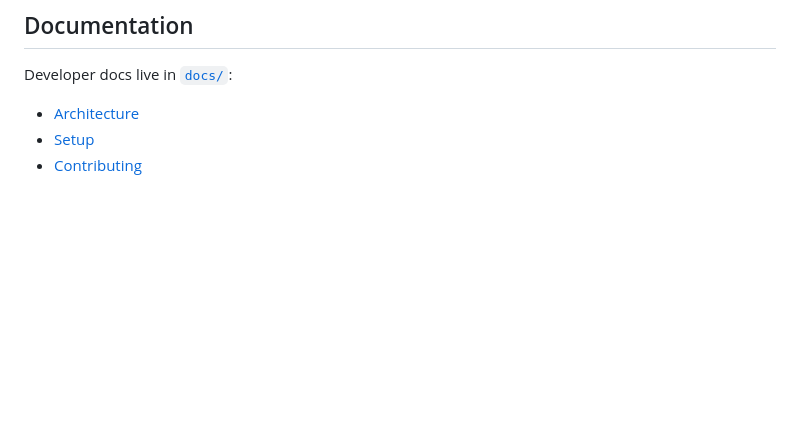
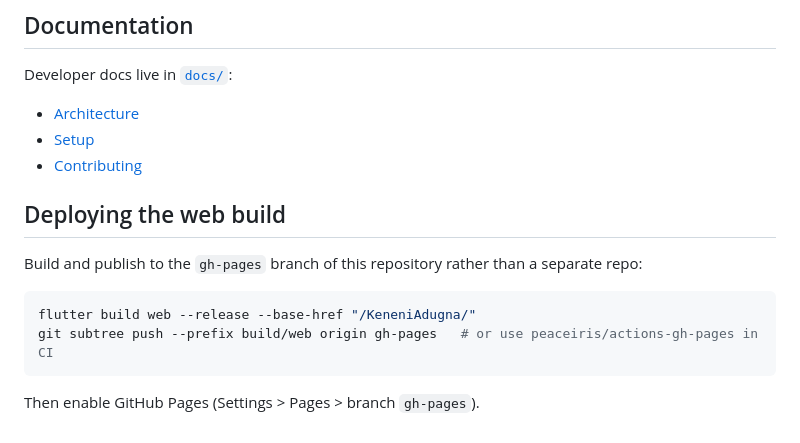
Before and after one commit to Lib1221/KeneniAdugna, a Markdown page: README.md, the part around the change. GitHub-like rendering; blank space fills up the shorter version.

Commit message:
docs: explain gh-pages deployment for the web build

````diff
--- a/README.md
+++ b/README.md
@@ -129,3 +129,14 @@ Developer docs live in [`docs/`](docs/):
 - [Architecture](docs/ARCHITECTURE.md)
 - [Setup](docs/SETUP.md)
 - [Contributing](docs/CONTRIBUTING.md)
+
+## Deploying the web build
+
+Build and publish to the `gh-pages` branch of this repository rather than a separate repo:
+
+```bash
+flutter build web --release --base-href "/KeneniAdugna/"
+git subtree push --prefix build/web origin gh-pages   # or use peaceiris/actions-gh-pages in CI
+```
+
+Then enable GitHub Pages (Settings > Pages > branch `gh-pages`).
````
